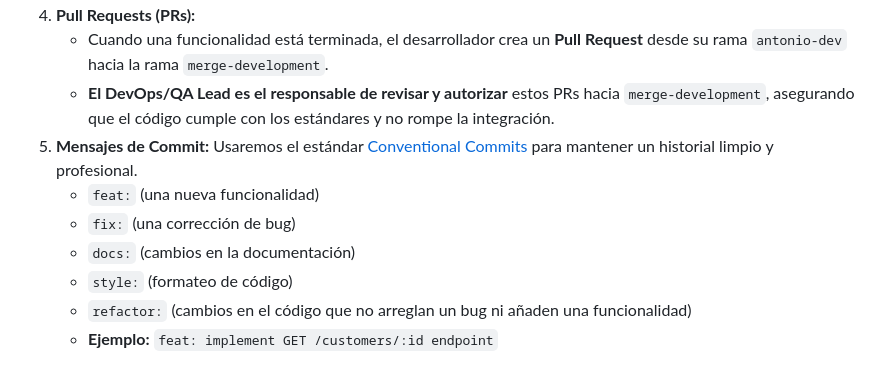
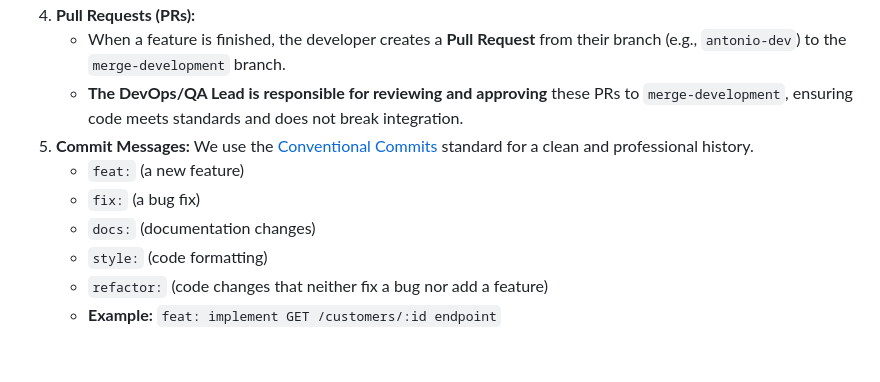
Before and after one commit to TonyS-dev/Nexus-Code-Frontend, a Markdown page: guidelines/coding_style.md, the part around one of its changes. GitHub-like rendering.

```diff
--- a/guidelines/coding_style.md
+++ b/guidelines/coding_style.md
@@ -130,10 +130,10 @@ Para garantizar la consistencia y la calidad, todos los miembros del equipo **de
 4.  **Pull Requests (PRs):**
-    -   Cuando una funcionalidad está terminada, el desarrollador crea un **Pull Request** desde su rama `antonio-dev` hacia la rama `merge-development`.
-    -   **El DevOps/QA Lead es el responsable de revisar y autorizar** estos PRs hacia `merge-development`, asegurando que el código cumple con los estándares y no rompe la integración.
-5.  **Mensajes de Commit:** Usaremos el estándar [Conventional Commits](https://www.conventionalcommits.org/en/v1.0.0/) para mantener un historial limpio y profesional.
-    -   `feat:` (una nueva funcionalidad)
-    -   `fix:` (una corrección de bug)
-    -   `docs:` (cambios en la documentación)
-    -   `style:` (formateo de código)
-    -   `refactor:` (cambios en el código que no arreglan un bug ni añaden una funcionalidad)
-    -   **Ejemplo:** `feat: implement GET /customers/:id endpoint`
+    -   When a feature is finished, the developer creates a **Pull Request** from their branch (e.g., `antonio-dev`) to the `merge-development` branch.
+    -   **The DevOps/QA Lead is responsible for reviewing and approving** these PRs to `merge-development`, ensuring code meets standards and does not break integration.
+5.  **Commit Messages:** We use the [Conventional Commits](https://www.conventionalcommits.org/en/v1.0.0/) standard for a clean and professional history.
+    -   `feat:` (a new feature)
+    -   `fix:` (a bug fix)
+    -   `docs:` (documentation changes)
+    -   `style:` (code formatting)
+    -   `refactor:` (code changes that neither fix a bug nor add a feature)
+    -   **Example:** `feat: implement GET /customers/:id endpoint`
```
Also changed, not shown: other parts of guidelines/coding_style.md (+88 -88 lines), guidelines/links_to_project.md (added, +13 -0 lines), guidelines/plan.md (+42 -42 lines).
